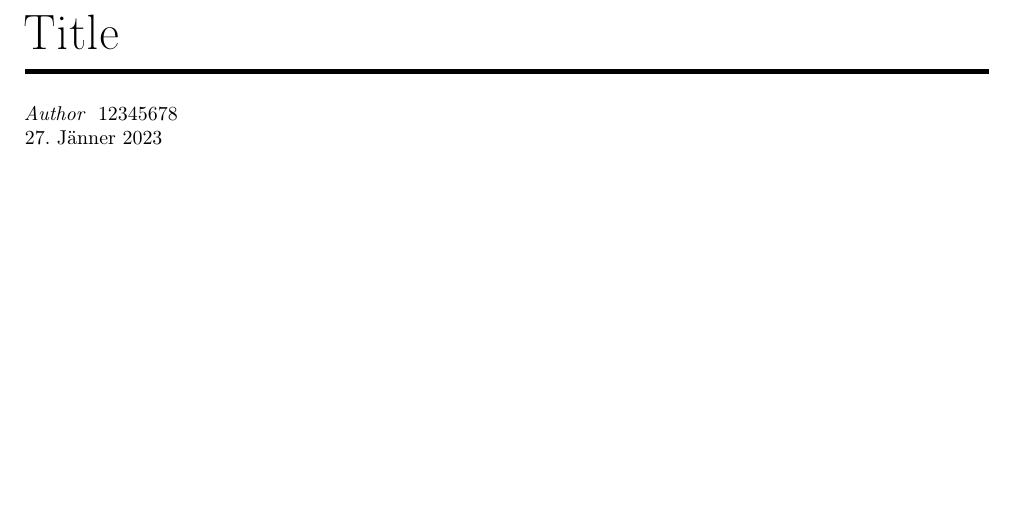
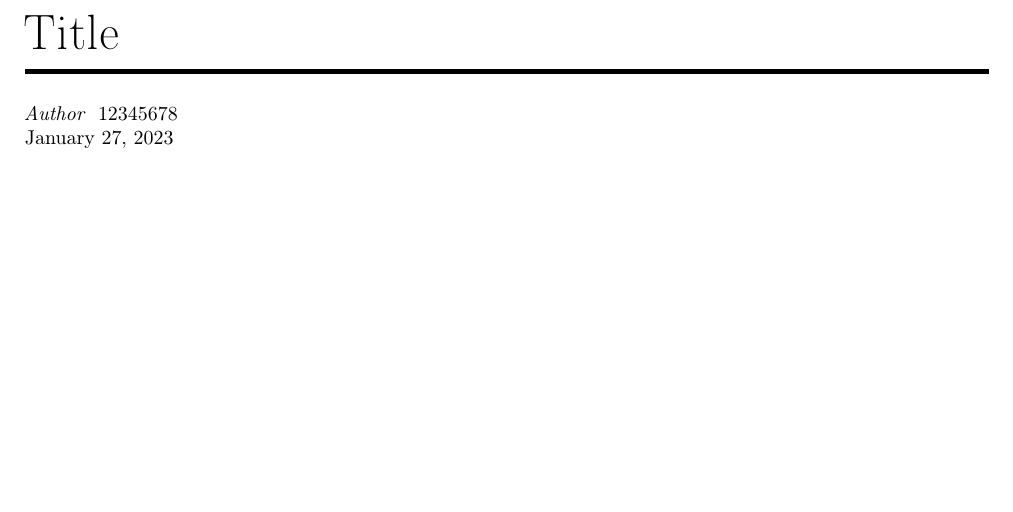
Before and after one commit to Smonman/tuwien-assignment-template, a LaTeX document (index.tex, which reads tuwienassignment.sty): part of the page, cut so that both start at the same text. Compiled offline with pdfLaTeX.

Commit message:
fix wrong primary language; add language selection option

```diff
--- a/index.tex
+++ b/index.tex
@@ -13,9 +11,10 @@
 
 \begin{document}
 \maketitle
+\selectlanguage{english}
 
-
-
-
+%%%
+%%% PLACE CONTENT HERE
+%%%
 
 \end{document}
--- a/tuwienassignment.sty
+++ b/tuwienassignment.sty
@@ -10,7 +10,7 @@
 \RequirePackage[a4paper,top=3cm,bottom=2cm,left=2cm,right=2cm,headsep=1cm]{geometry} % layout
 \RequirePackage[utf8]{inputenc} % input encoding
 \RequirePackage[T1]{fontenc} % font encoding for umlaute
-\RequirePackage[english,naustrian]{babel} % language
+\RequirePackage[naustrian,english]{babel} % language
 \RequirePackage{csquotes} % enqote
 \RequirePackage{iflang} % conditional statements based on selected language
 \RequirePackage{ifthen} % for conditinal branching
```
Also changed, not shown: example.tex (+1 -0 lines), example.pdf, index.tex (2 more changed lines).
